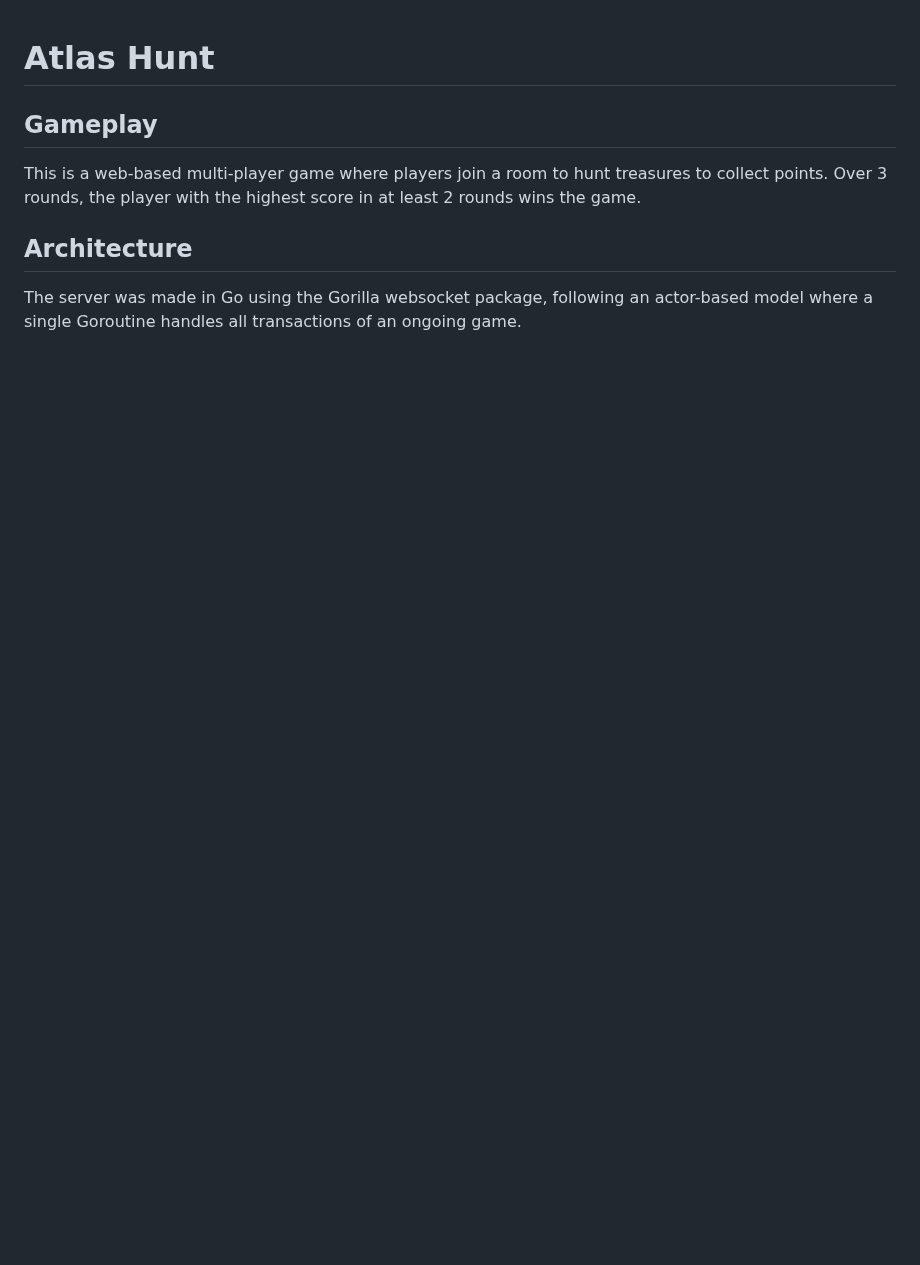
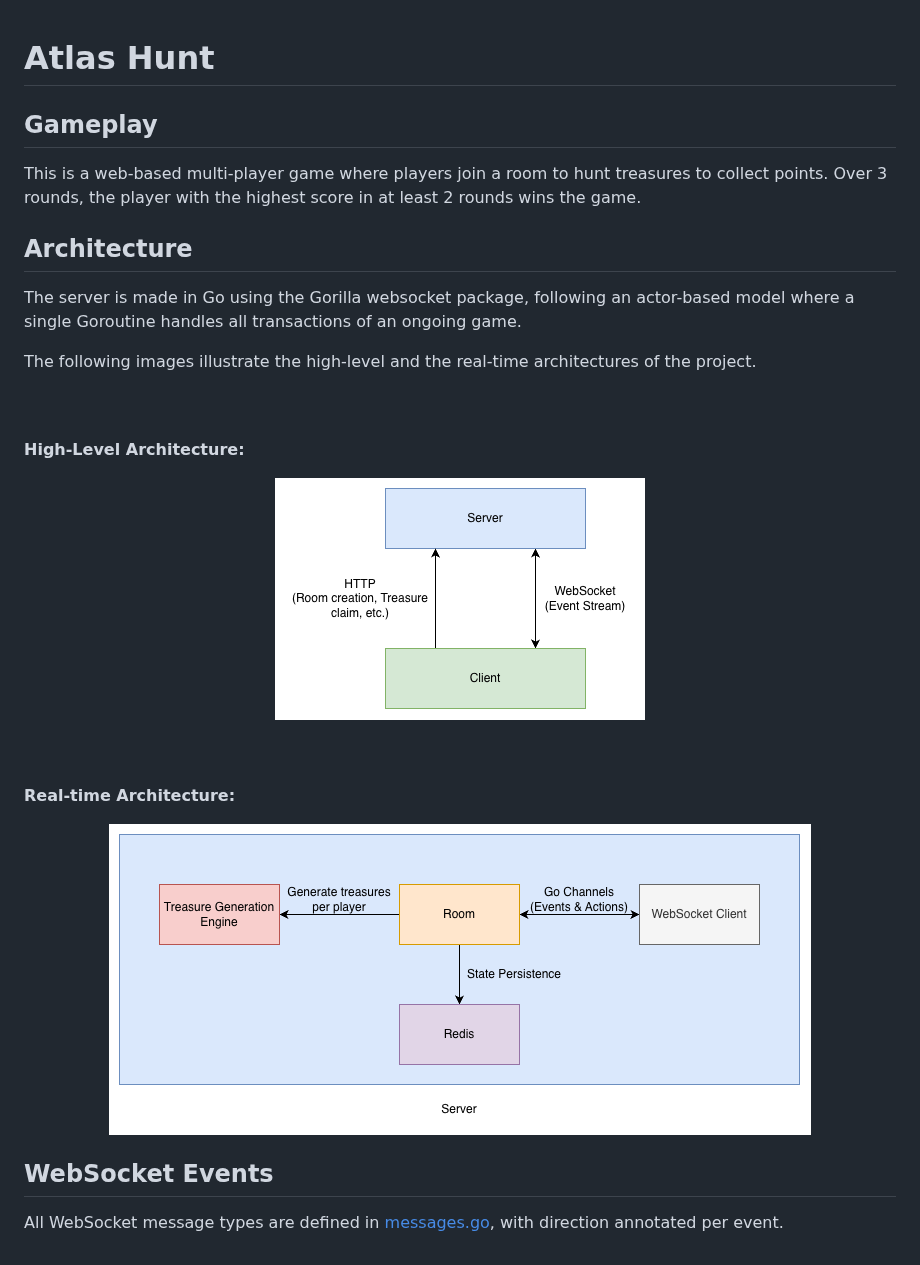
Before and after one commit to aayush125/atlas-hunt, a Markdown page: README.md, the part around the change. GitHub-like rendering; pictures changed too: images/architecture-high-level.png (added), images/architecture-realtime.png (added); blank space fills up the shorter version.

```diff
--- a/README.md
+++ b/README.md
@@ -6,4 +6,28 @@ This is a web-based multi-player game where players join a room to hunt treasure
 
 ## Architecture
 
-The server was made in Go using the Gorilla websocket package, following an actor-based model where a single Goroutine handles all transactions of an ongoing game.
+The server is made in Go using the Gorilla websocket package, following an actor-based model where a single Goroutine handles all transactions of an ongoing game.
+
+The following images illustrate the high-level and the real-time architectures of the project.
+
+<br />
+<br />
+
+**High-Level Architecture:**
+
+<p align="center">
+  <img src="./images/architecture-high-level.png" alt="High-Level Architecture">
+</p>
+
+<br />
+<br />
+
+**Real-time Architecture:**
+
+<p align="center">
+  <img src="./images/architecture-realtime.png" alt="Real-time Architecture">
+</p>
+
+## WebSocket Events
+
+All WebSocket message types are defined in [messages.go](./server/internal/wsmessage/messages.go), with direction annotated per event.
```
Also changed, not shown: 1 other file.
